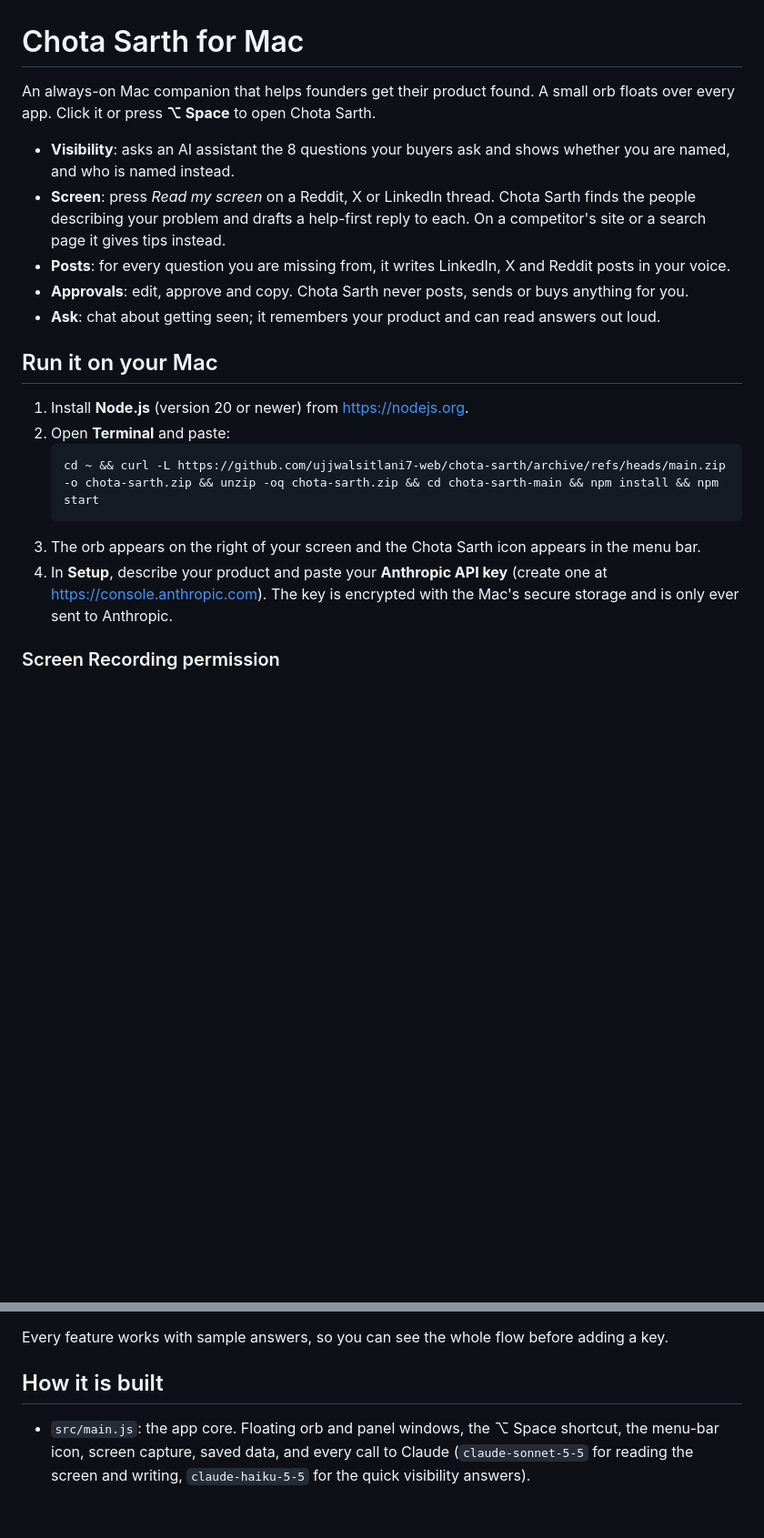
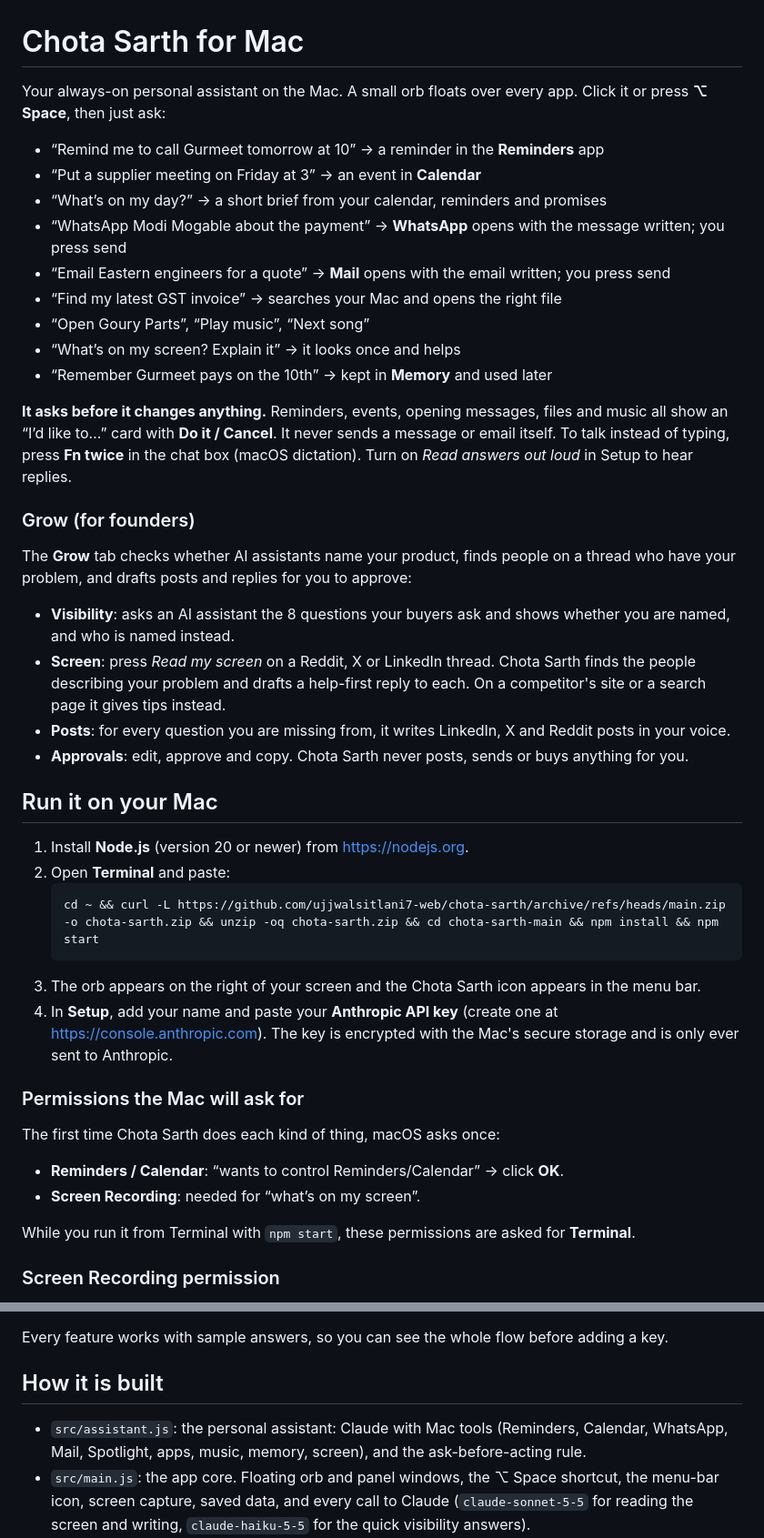
Before and after one commit to ujjwalsitlani7-web/chota-sarth, a Markdown page: README.md, 2 parts joined by grey strips. Shown at 91% size. Drawn GitHub-style; blank space fills up the shorter version.

````diff
--- a/README.md
+++ b/README.md
@@ -1,13 +1,28 @@
 # Chota Sarth for Mac
 
-An always-on Mac companion that helps founders get their product found.
-A small orb floats over every app. Click it or press **⌥ Space** to open Chota Sarth.
+Your always-on personal assistant on the Mac. A small orb floats over every app.
+Click it or press **⌥ Space**, then just ask:
+
+- “Remind me to call Gurmeet tomorrow at 10” → a reminder in the **Reminders** app
+- “Put a supplier meeting on Friday at 3” → an event in **Calendar**
+- “What’s on my day?” → a short brief from your calendar, reminders and promises
+- “WhatsApp Modi Mogable about the payment” → **WhatsApp** opens with the message written; you press send
+- “Email Eastern engineers for a quote” → **Mail** opens with the email written; you press send
+- “Find my latest GST invoice” → searches your Mac and opens the right file
+- “Open Goury Parts”, “Play music”, “Next song”
+- “What’s on my screen? Explain it” → it looks once and helps
+- “Remember Gurmeet pays on the 10th” → kept in **Memory** and used later
+
+**It asks before it changes anything.** Reminders, events, opening messages, files and music all show an “I’d like to…” card with **Do it / Cancel**. It never sends a message or email itself.
+To talk instead of typing, press **Fn twice** in the chat box (macOS dictation). Turn on *Read answers out loud* in Setup to hear replies.
+
+### Grow (for founders)
+The **Grow** tab checks whether AI assistants name your product, finds people on a thread who have your problem, and drafts posts and replies for you to approve:
 
 - **Visibility**: asks an AI assistant the 8 questions your buyers ask and shows whether you are named, and who is named instead.
 - **Screen**: press *Read my screen* on a Reddit, X or LinkedIn thread. Chota Sarth finds the people describing your problem and drafts a help-first reply to each. On a competitor's site or a search page it gives tips instead.
 - **Posts**: for every question you are missing from, it writes LinkedIn, X and Reddit posts in your voice.
 - **Approvals**: edit, approve and copy. Chota Sarth never posts, sends or buys anything for you.
-- **Ask**: chat about getting seen; it remembers your product and can read answers out loud.
 
 ## Run it on your Mac
 
@@ -17,7 +32,15 @@ A small orb floats over every app. Click it or press **⌥ Space** to open Chota
    cd ~ && curl -L https://github.com/ujjwalsitlani7-web/chota-sarth/archive/refs/heads/main.zip -o chota-sarth.zip && unzip -oq chota-sarth.zip && cd chota-sarth-main && npm install && npm start
    ```
 3. The orb appears on the right of your screen and the Chota Sarth icon appears in the menu bar.
-4. In **Setup**, describe your product and paste your **Anthropic API key** (create one at https://console.anthropic.com). The key is encrypted with the Mac's secure storage and is only ever sent to Anthropic.
+4. In **Setup**, add your name and paste your **Anthropic API key** (create one at https://console.anthropic.com). The key is encrypted with the Mac's secure storage and is only ever sent to Anthropic.
+
+### Permissions the Mac will ask for
+
+The first time Chota Sarth does each kind of thing, macOS asks once:
+- **Reminders / Calendar**: “wants to control Reminders/Calendar” → click **OK**.
+- **Screen Recording**: needed for “what’s on my screen”.
+
+While you run it from Terminal with `npm start`, these permissions are asked for **Terminal**.
 
 ### Screen Recording permission
 
@@ -42,6 +65,7 @@ Every feature works with sample answers, so you can see the whole flow before ad
 
 ## How it is built
 
+- `src/assistant.js`: the personal assistant: Claude with Mac tools (Reminders, Calendar, WhatsApp, Mail, Spotlight, apps, music, memory, screen), and the ask-before-acting rule.
 - `src/main.js`: the app core. Floating orb and panel windows, the ⌥ Space shortcut, the menu-bar icon, screen capture, saved data, and every call to Claude (`claude-sonnet-5-5` for reading the screen and writing, `claude-haiku-5-5` for the quick visibility answers).
 - `src/preload.js`: the only bridge the windows can use. Pages never see the API key or the file system.
 - `src/panel.html` / `panel.js`: the companion window.
````
